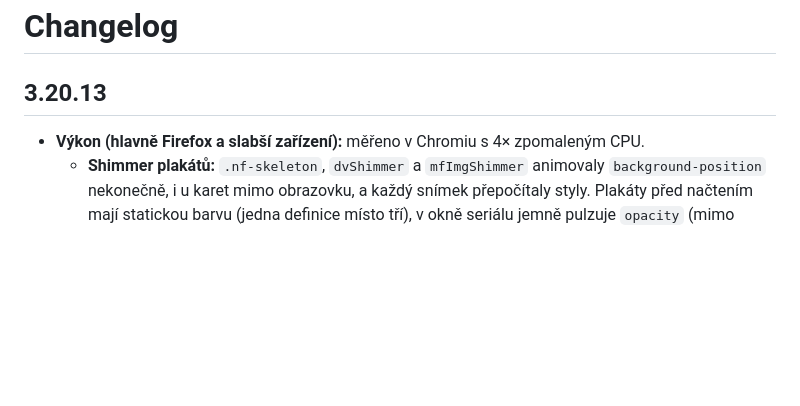
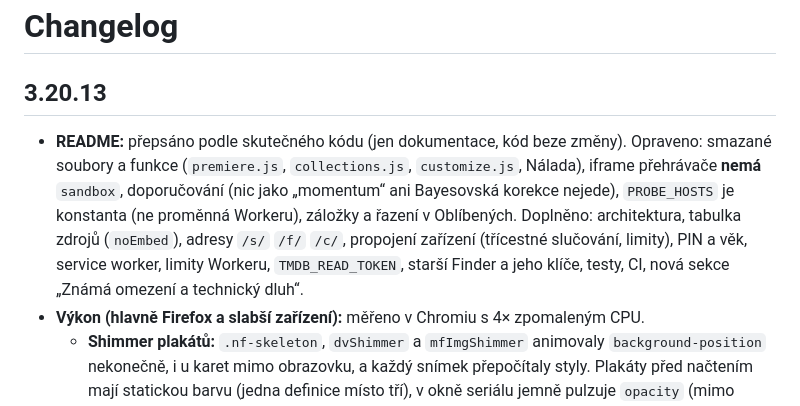
Before and after one commit to mujflix-team/mujflix, a Markdown page: docs/CHANGELOG.md, the part around the change. Rendered like a GitHub page; blank space fills up the shorter version.

```diff
--- a/docs/CHANGELOG.md
+++ b/docs/CHANGELOG.md
@@ -1,6 +1,7 @@
 # Changelog
 
 ## 3.20.13
+- **README:** přepsáno podle skutečného kódu (jen dokumentace, kód beze změny). Opraveno: smazané soubory a funkce (`premiere.js`, `collections.js`, `customize.js`, Nálada), iframe přehrávače **nemá** `sandbox`, doporučování (nic jako „momentum“ ani Bayesovská korekce nejede), `PROBE_HOSTS` je konstanta (ne proměnná Workeru), záložky a řazení v Oblíbených. Doplněno: architektura, tabulka zdrojů (`noEmbed`), adresy `/s/` `/f/` `/c/`, propojení zařízení (třícestné slučování, limity), PIN a věk, service worker, limity Workeru, `TMDB_READ_TOKEN`, starší Finder a jeho klíče, testy, CI, nová sekce „Známá omezení a technický dluh“.
 - **Výkon (hlavně Firefox a slabší zařízení):** měřeno v Chromiu s 4× zpomaleným CPU.
   - **Shimmer plakátů:** `.nf-skeleton`, `dvShimmer` a `mfImgShimmer` animovaly `background-position` nekonečně, i u karet mimo obrazovku, a každý snímek přepočítaly styly. Plakáty před načtením mají statickou barvu (jedna definice místo tří), v okně seriálu jemně pulzuje `opacity` (mimo hlavní vlákno) jen u nenačtených obrázků, úvodní prázdný banner posouvá lesk přes `transform`. `prefers-reduced-motion` platí dál.
   - **Schování filtrů v Procházení:** už se neanimuje `max-height` a `margin-top` (rozložení každý snímek). Řádek se plynule zprůhlední (`opacity` + `transform`), potom se jednorázově vyjme z rozložení a posuv těla se opraví o jeho výšku, takže obsah neposkočí. Třídy se přepínají jen při skutečné změně stavu.
```
